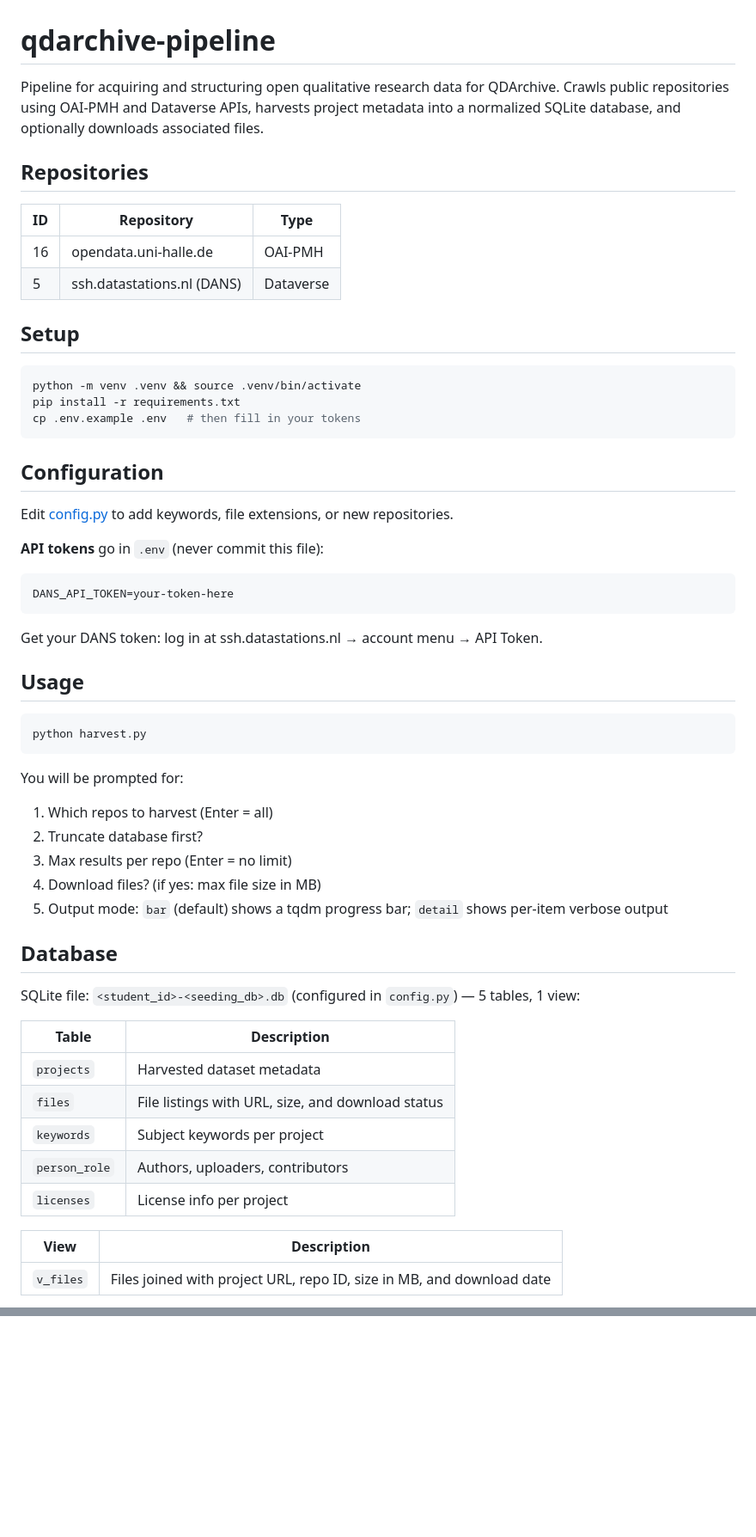
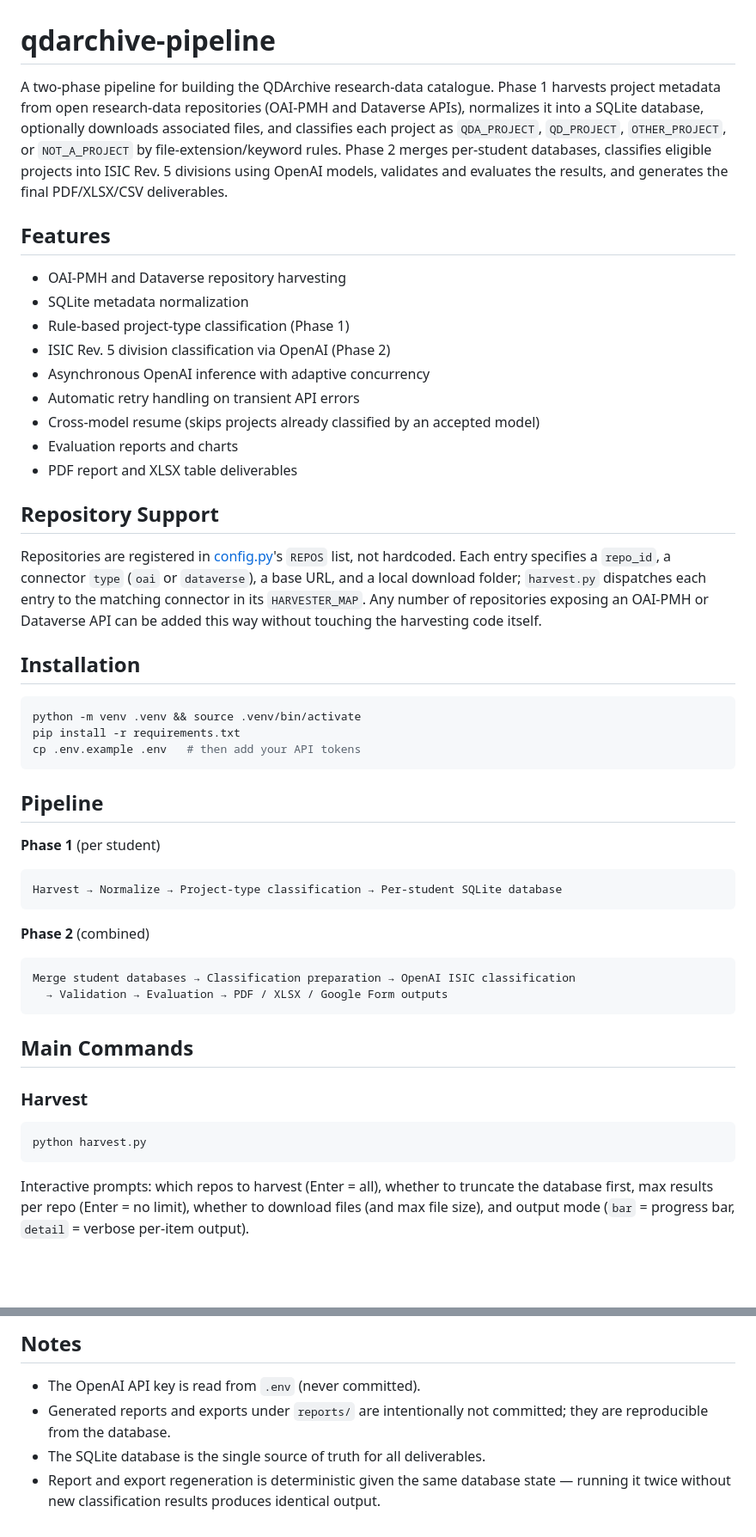
Before and after one commit to AnitaKamani/qdarchive-pipeline, a Markdown page: README.md, 2 parts joined by grey strips. Shown at 86% size. Drawn GitHub-style; blank space fills up the shorter version.

Commit message:
Rewrite README for final project

````diff
--- a/README.md
+++ b/README.md
@@ -1,60 +1,68 @@
 # qdarchive-pipeline
 
-Pipeline for acquiring and structuring open qualitative research data for QDArchive. Crawls public repositories using OAI-PMH and Dataverse APIs, harvests project metadata into a normalized SQLite database, and optionally downloads associated files.
+A two-phase pipeline for building the QDArchive research-data catalogue. Phase 1
+harvests project metadata from open research-data repositories (OAI-PMH and
+Dataverse APIs), normalizes it into a SQLite database, optionally downloads
+associated files, and classifies each project as `QDA_PROJECT`, `QD_PROJECT`,
+`OTHER_PROJECT`, or `NOT_A_PROJECT` by file-extension/keyword rules. Phase 2
+merges per-student databases, classifies eligible projects into ISIC Rev. 5
+divisions using OpenAI models, validates and evaluates the results, and
+generates the final PDF/XLSX/CSV deliverables.
 
-## Repositories
+## Features
 
-| ID | Repository | Type |
-|----|-----------|------|
-| 16 | opendata.uni-halle.de | OAI-PMH |
-| 5  | ssh.datastations.nl (DANS) | Dataverse |
+- OAI-PMH and Dataverse repository harvesting
+- SQLite metadata normalization
+- Rule-based project-type classification (Phase 1)
+- ISIC Rev. 5 division classification via OpenAI (Phase 2)
+- Asynchronous OpenAI inference with adaptive concurrency
+- Automatic retry handling on transient API errors
+- Cross-model resume (skips projects already classified by an accepted model)
+- Evaluation reports and charts
+- PDF report and XLSX table deliverables
 
-## Setup
+## Repository Support
+
+Repositories are registered in [config.py](config.py)'s `REPOS` list, not
+hardcoded. Each entry specifies a `repo_id`, a connector `type` (`oai` or
+`dataverse`), a base URL, and a local download folder; `harvest.py` dispatches
+each entry to the matching connector in its `HARVESTER_MAP`. Any number of
+repositories exposing an OAI-PMH or Dataverse API can be added this way
+without touching the harvesting code itself.
+
+## Installation
 
 ```bash
 python -m venv .venv && source .venv/bin/activate
 pip install -r requirements.txt
-cp .env.example .env   # then fill in your tokens
+cp .env.example .env   # then add your API tokens
 ```
 
-## Configuration
+## Pipeline
 
-Edit [config.py](config.py) to add keywords, file extensions, or new repositories.
-
-**API tokens** go in `.env` (never commit this file):
+**Phase 1** (per student)
 
 ```
-DANS_API_TOKEN=your-token-here
+Harvest → Normalize → Project-type classification → Per-student SQLite database
 ```
 
-Get your DANS token: log in at ssh.datastations.nl → account menu → API Token.
+**Phase 2** (combined)
 
-## Usage
+```
+Merge student databases → Classification preparation → OpenAI ISIC classification
+  → Validation → Evaluation → PDF / XLSX / Google Form outputs
+```
+
+## Main Commands
+
+### Harvest
 
 ```bash
 python harvest.py
 ```
 
-You will be prompted for:
-1. Which repos to harvest (Enter = all)
-2. Truncate database first?
-3. Max results per repo (Enter = no limit)
-4. Download files? (if yes: max file size in MB)
-5. Output mode: `bar` (default) shows a tqdm progress bar; `detail` shows per-item verbose output
+Interactive prompts: which repos to harvest (Enter = all), whether to
+truncate the database first, max results per repo (Enter = no limit),
+whether to download files (and max file size), and output mode
+(`bar` = progress bar, `detail` = verbose per-item output).
 
-## Database
-
-SQLite file: `<student_id>-<seeding_db>.db` (configured in `config.py`) — 5 tables, 1 view:
-
-| Table | Description |
-|-------|-------------|
-| `projects` | Harvested dataset metadata |
-| `files` | File listings with URL, size, and download status |
-| `keywords` | Subject keywords per project |
-| `person_role` | Authors, uploaders, contributors |
-| `licenses` | License info per project |
-
-| View | Description |
-|------|-------------|
-| `v_files` | Files joined with project URL, repo ID, size in MB, and download date |
-
@@ -141,0 +159,9 @@ This command only reads the database and rewrites files under `reports/` — it
+## Notes
+
+- The OpenAI API key is read from `.env` (never committed).
+- Generated reports and exports under `reports/` are intentionally not
+  committed; they are reproducible from the database.
+- The SQLite database is the single source of truth for all deliverables.
+- Report and export regeneration is deterministic given the same database
+  state — running it twice without new classification results produces
+  identical output.
````
Also changed, not shown: other parts of README.md (+63 -54 lines).
